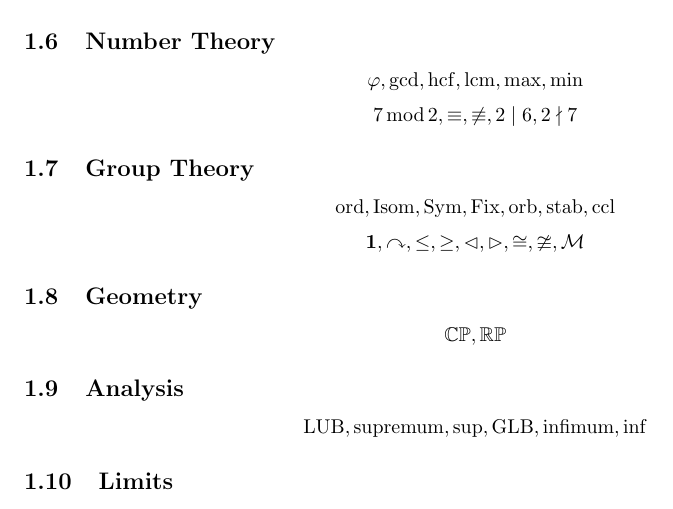
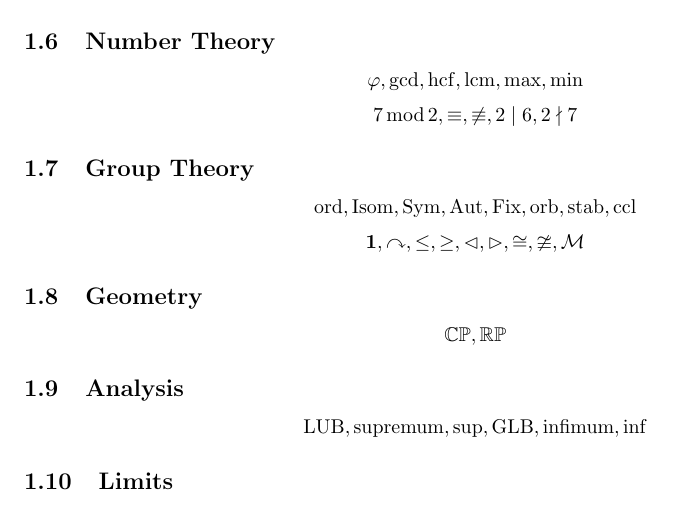
Before and after one commit to EasonSYC/latex-style, a LaTeX document (test.tex, which reads macros.tex): part of page 2 of 6, cut so that both start at the same text. Compiled offline with pdfLaTeX.

Commit message:
automorphism group.

```diff
--- a/macros.tex
+++ b/macros.tex
@@ -113,6 +113,7 @@
 \DeclareMathOperator{\ord}{ord}
 \DeclareMathOperator{\Isom}{Isom}
 \DeclareMathOperator{\Sym}{Sym}
+\DeclareMathOperator{\Aut}{Aut}
 \DeclareMathOperator{\Fix}{Fix}
 \DeclareMathOperator{\stab}{stab}
 \DeclareMathOperator{\orb}{orb}
--- a/test.tex
+++ b/test.tex
@@ -101,7 +101,7 @@
 
 \subsection{Group Theory}
 \[
-    \ord, \Isom, \Sym, \Fix, \orb, \stab, \ccl
+    \ord, \Isom, \Sym, \Aut, \Fix, \orb, \stab, \ccl
 \]
 \[
     \trivialgp, \actson, \subgroup, \supgroup, \normalsub, \normalsup, \isomorphic, \notisomorphic, \mobius
```
Also changed, not shown: test.pdf.
